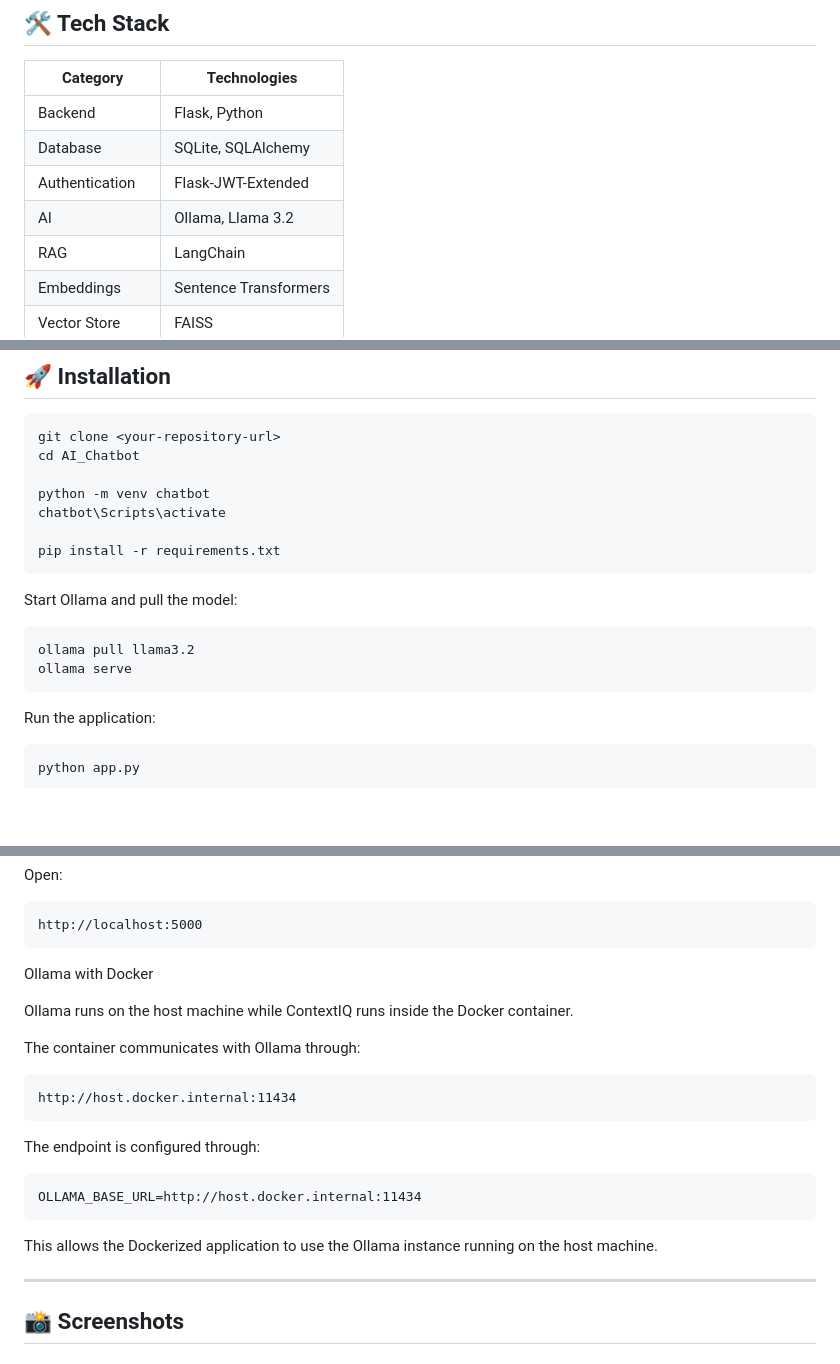
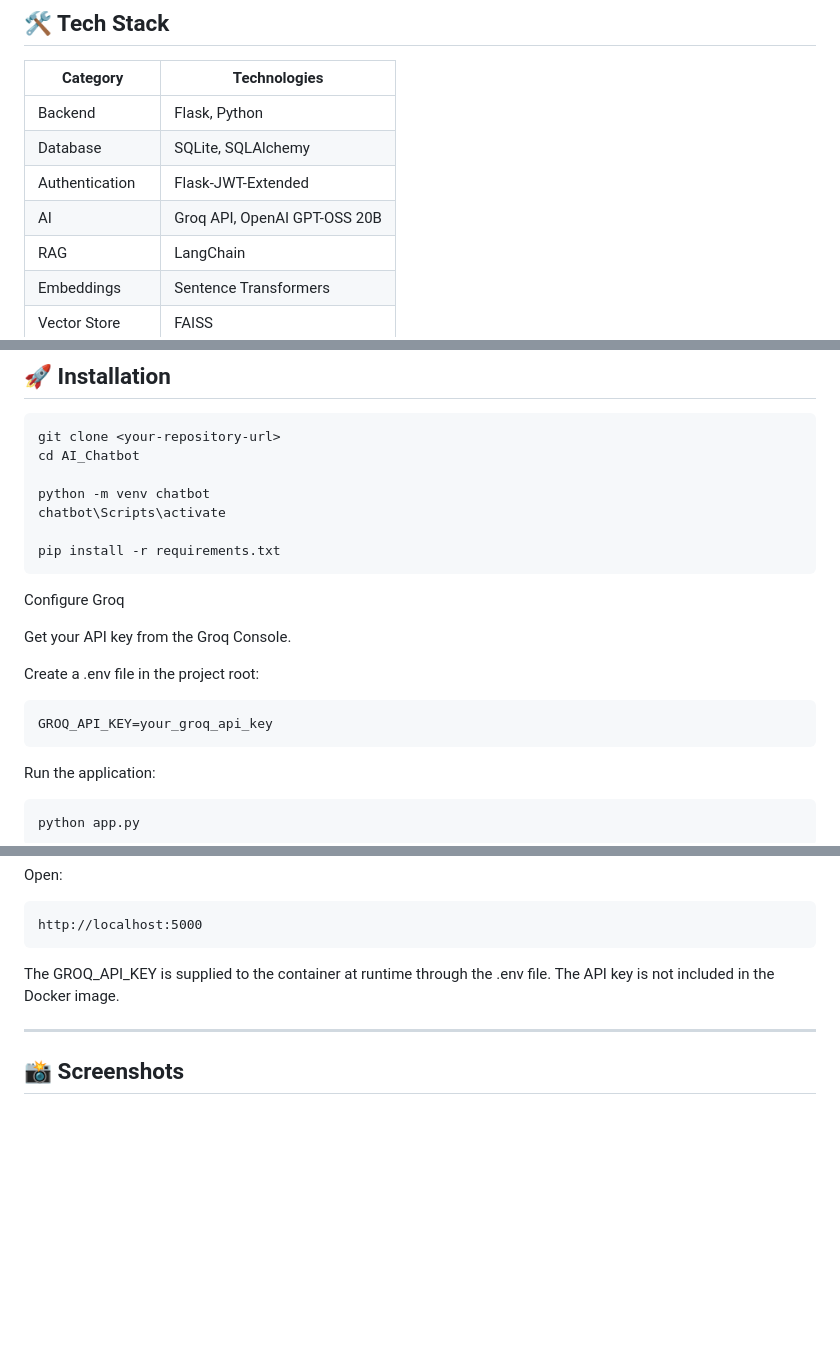
Before and after one commit to Rutendra74/AI_Chatbot, a Markdown page: README.md, 3 parts joined by grey strips. GitHub-like rendering; blank space fills up the shorter version.

````diff
--- a/README.md
+++ b/README.md
@@ -39,7 +37,7 @@ documents, FAISS vector indexes, and SQLite-based user and chat data.
 | Backend | Flask, Python |
 | Database | SQLite, SQLAlchemy |
 | Authentication | Flask-JWT-Extended |
-| AI | Ollama, Llama 3.2 |
+| AI | Groq API, OpenAI GPT-OSS 20B |
 | RAG | LangChain |
 | Embeddings | Sentence Transformers |
 | Vector Store | FAISS |
@@ -136,11 +138,14 @@ chatbot\Scripts\activate
 pip install -r requirements.txt
 ```
 
-Start Ollama and pull the model:
+Configure Groq
 
-``` bash
-ollama pull llama3.2
-ollama serve
+Get your API key from the Groq Console.
+
+Create a .env file in the project root:
+
+```
+GROQ_API_KEY=your_groq_api_key
 ```
 
 Run the application:
@@ -184,19 +189,8 @@ Open:
 ```
 http://localhost:5000
 ```
-Ollama with Docker
-
-Ollama runs on the host machine while ContextIQ runs inside the Docker container.
-
-The container communicates with Ollama through:
-```
-http://host.docker.internal:11434
-```
-The endpoint is configured through:
-```
-OLLAMA_BASE_URL=http://host.docker.internal:11434
-```
-This allows the Dockerized application to use the Ollama instance running on the host machine.
+The GROQ_API_KEY is supplied to the container at runtime through the .env file.
+The API key is not included in the Docker image.
 
 ------------------------------------------------------------------------
 
````
Also changed, not shown: other parts of README.md (+16 -14 lines).
